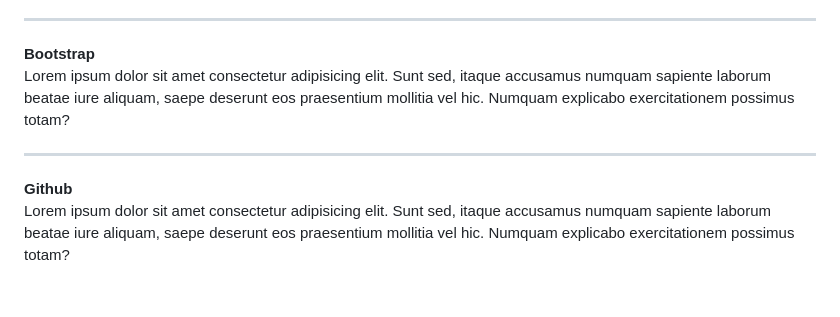
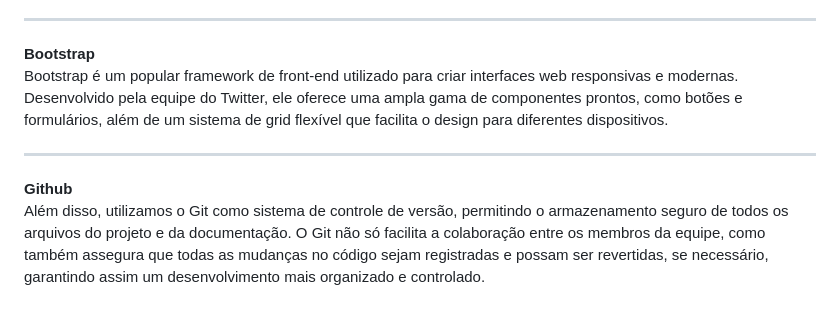
Before and after one commit to Edu1Sinico/4T-Projetos, a Markdown page: NodeJS/projeto_to_do_list/README.md, the part around the change. Drawn GitHub-style.

```diff
--- a/NodeJS/projeto_to_do_list/README.md
+++ b/NodeJS/projeto_to_do_list/README.md
@@ -126,10 +126,10 @@ Lorem ipsum dolor sit amet consectetur adipisicing elit. Sunt sed, itaque accusa
 
 **Bootstrap**
 <br>
-Lorem ipsum dolor sit amet consectetur adipisicing elit. Sunt sed, itaque accusamus numquam sapiente laborum beatae iure aliquam, saepe deserunt eos praesentium mollitia vel hic. Numquam explicabo exercitationem possimus totam?
+Bootstrap é um popular framework de front-end utilizado para criar interfaces web responsivas e modernas. Desenvolvido pela equipe do Twitter, ele oferece uma ampla gama de componentes prontos, como botões e formulários, além de um sistema de grid flexível que facilita o design para diferentes dispositivos.
 
 <hr>
 
 **Github**
 <br>
-Lorem ipsum dolor sit amet consectetur adipisicing elit. Sunt sed, itaque accusamus numquam sapiente laborum beatae iure aliquam, saepe deserunt eos praesentium mollitia vel hic. Numquam explicabo exercitationem possimus totam?
+Além disso, utilizamos o Git como sistema de controle de versão, permitindo o armazenamento seguro de todos os arquivos do projeto e da documentação. O Git não só facilita a colaboração entre os membros da equipe, como também assegura que todas as mudanças no código sejam registradas e possam ser revertidas, se necessário, garantindo assim um desenvolvimento mais organizado e controlado.
```
